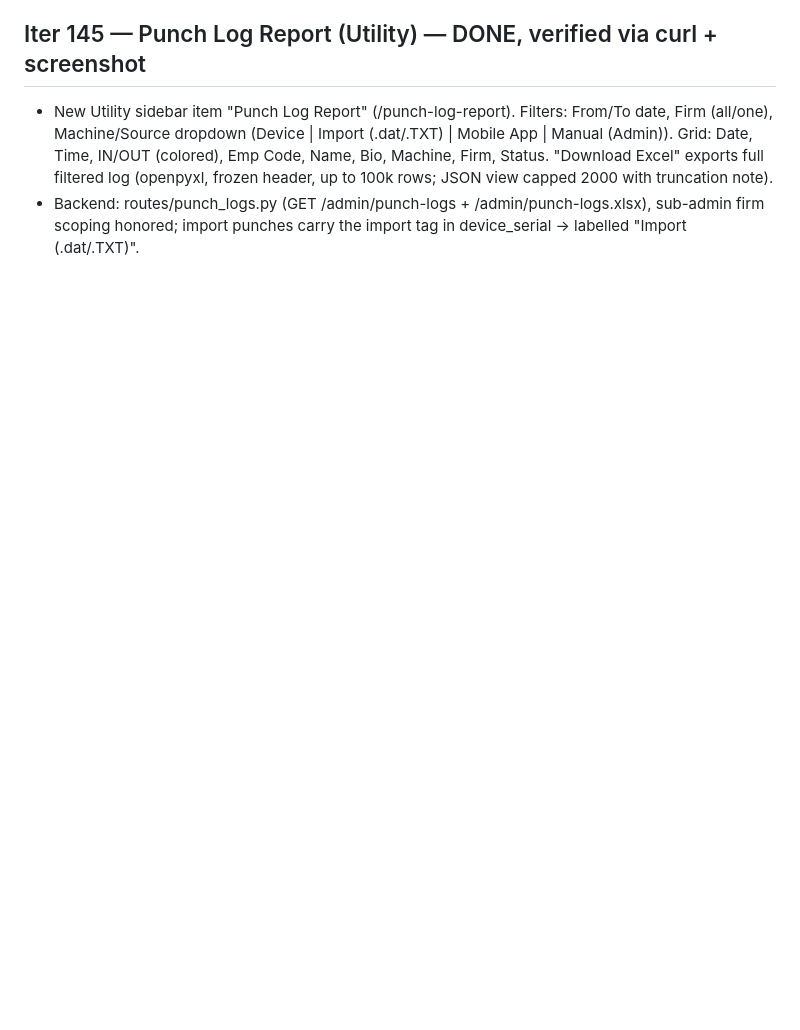
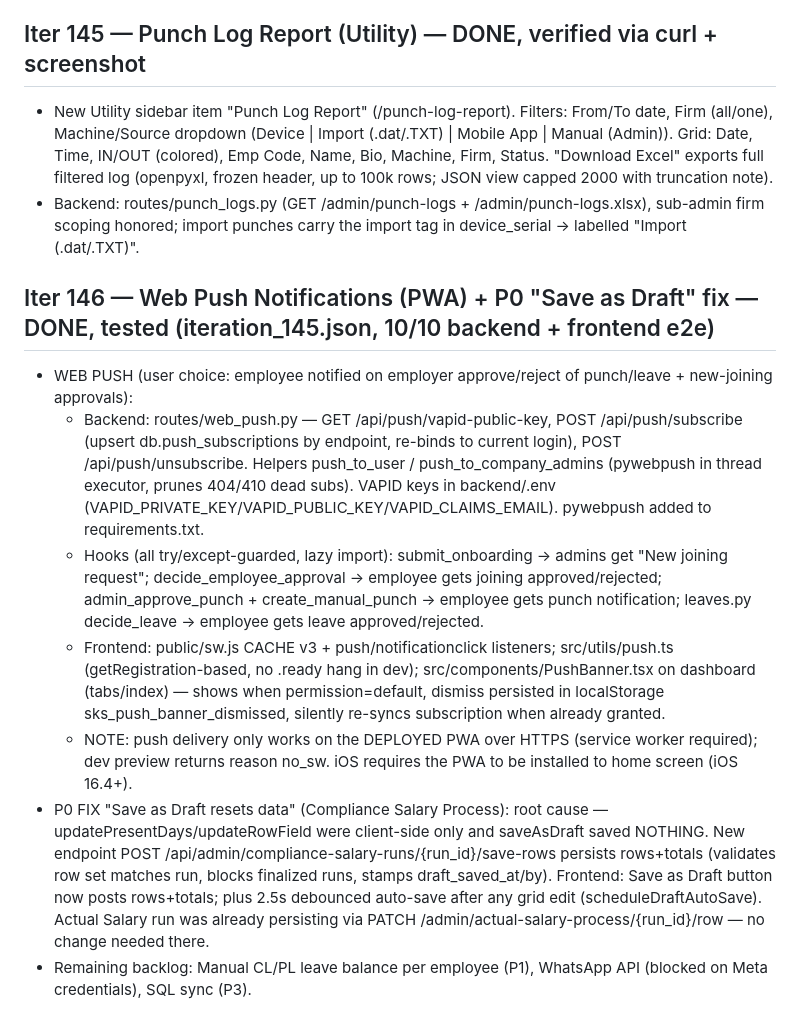
Before and after one commit to sksharmaconsultancy-tech/S-K-Sharma, a Markdown page: memory/PRD.md, the part around the change. GitHub-like rendering; blank space fills up the shorter version.

Commit message:
auto-commit for e95a8c99-162e-41b2-9836-bd29090a36a0

```diff
--- a/memory/PRD.md
+++ b/memory/PRD.md
@@ -704,3 +704,12 @@ Verified: /admin/actual-salary-process for 2026-03 (no compliance) → epf/esi 0
 ## Iter 145 — Punch Log Report (Utility) — DONE, verified via curl + screenshot
 - New Utility sidebar item "Punch Log Report" (/punch-log-report). Filters: From/To date, Firm (all/one), Machine/Source dropdown (Device <SN> | Import (.dat/.TXT) | Mobile App | Manual (Admin)). Grid: Date, Time, IN/OUT (colored), Emp Code, Name, Bio, Machine, Firm, Status. "Download Excel" exports full filtered log (openpyxl, frozen header, up to 100k rows; JSON view capped 2000 with truncation note).
 - Backend: routes/punch_logs.py (GET /admin/punch-logs + /admin/punch-logs.xlsx), sub-admin firm scoping honored; import punches carry the import tag in device_serial → labelled "Import (.dat/.TXT)".
+
+## Iter 146 — Web Push Notifications (PWA) + P0 "Save as Draft" fix — DONE, tested (iteration_145.json, 10/10 backend + frontend e2e)
+- WEB PUSH (user choice: employee notified on employer approve/reject of punch/leave + new-joining approvals):
+  - Backend: routes/web_push.py — GET /api/push/vapid-public-key, POST /api/push/subscribe (upsert db.push_subscriptions by endpoint, re-binds to current login), POST /api/push/unsubscribe. Helpers push_to_user / push_to_company_admins (pywebpush in thread executor, prunes 404/410 dead subs). VAPID keys in backend/.env (VAPID_PRIVATE_KEY/VAPID_PUBLIC_KEY/VAPID_CLAIMS_EMAIL). pywebpush added to requirements.txt.
+  - Hooks (all try/except-guarded, lazy import): submit_onboarding → admins get "New joining request"; decide_employee_approval → employee gets joining approved/rejected; admin_approve_punch + create_manual_punch → employee gets punch notification; leaves.py decide_leave → employee gets leave approved/rejected.
+  - Frontend: public/sw.js CACHE v3 + push/notificationclick listeners; src/utils/push.ts (getRegistration-based, no .ready hang in dev); src/components/PushBanner.tsx on dashboard (tabs/index) — shows when permission=default, dismiss persisted in localStorage sks_push_banner_dismissed, silently re-syncs subscription when already granted.
+  - NOTE: push delivery only works on the DEPLOYED PWA over HTTPS (service worker required); dev preview returns reason no_sw. iOS requires the PWA to be installed to home screen (iOS 16.4+).
+- P0 FIX "Save as Draft resets data" (Compliance Salary Process): root cause — updatePresentDays/updateRowField were client-side only and saveAsDraft saved NOTHING. New endpoint POST /api/admin/compliance-salary-runs/{run_id}/save-rows persists rows+totals (validates row set matches run, blocks finalized runs, stamps draft_saved_at/by). Frontend: Save as Draft button now posts rows+totals; plus 2.5s debounced auto-save after any grid edit (scheduleDraftAutoSave). Actual Salary run was already persisting via PATCH /admin/actual-salary-process/{run_id}/row — no change needed there.
+- Remaining backlog: Manual CL/PL leave balance per employee (P1), WhatsApp API (blocked on Meta credentials), SQL sync (P3).
```
